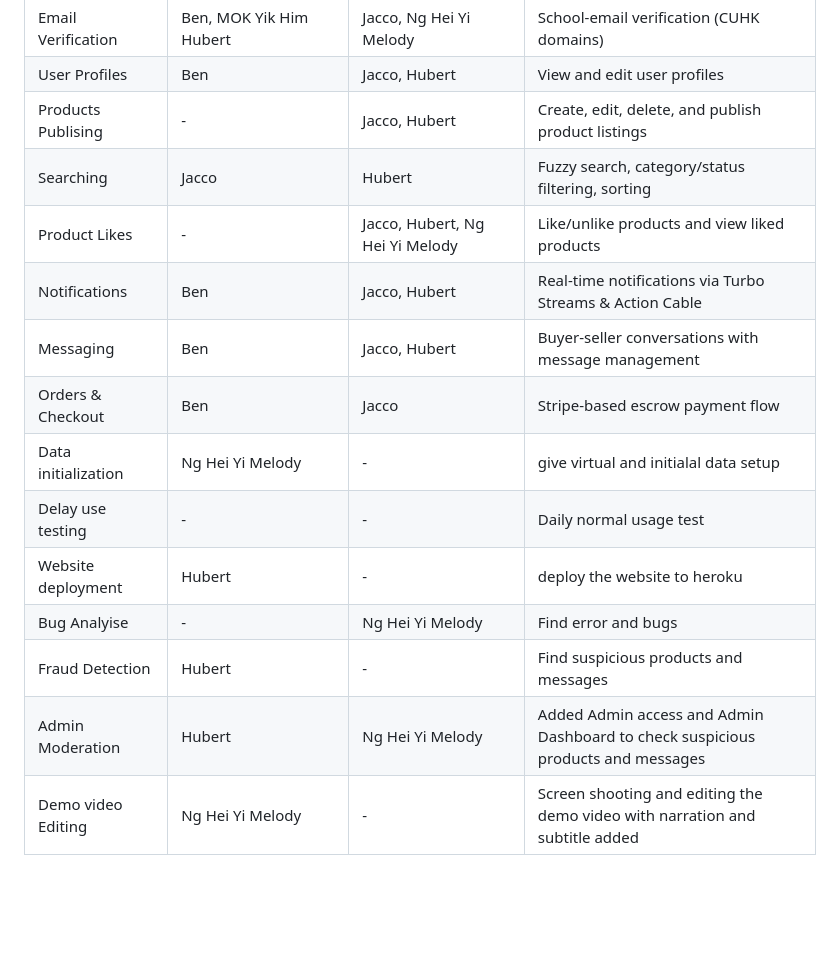
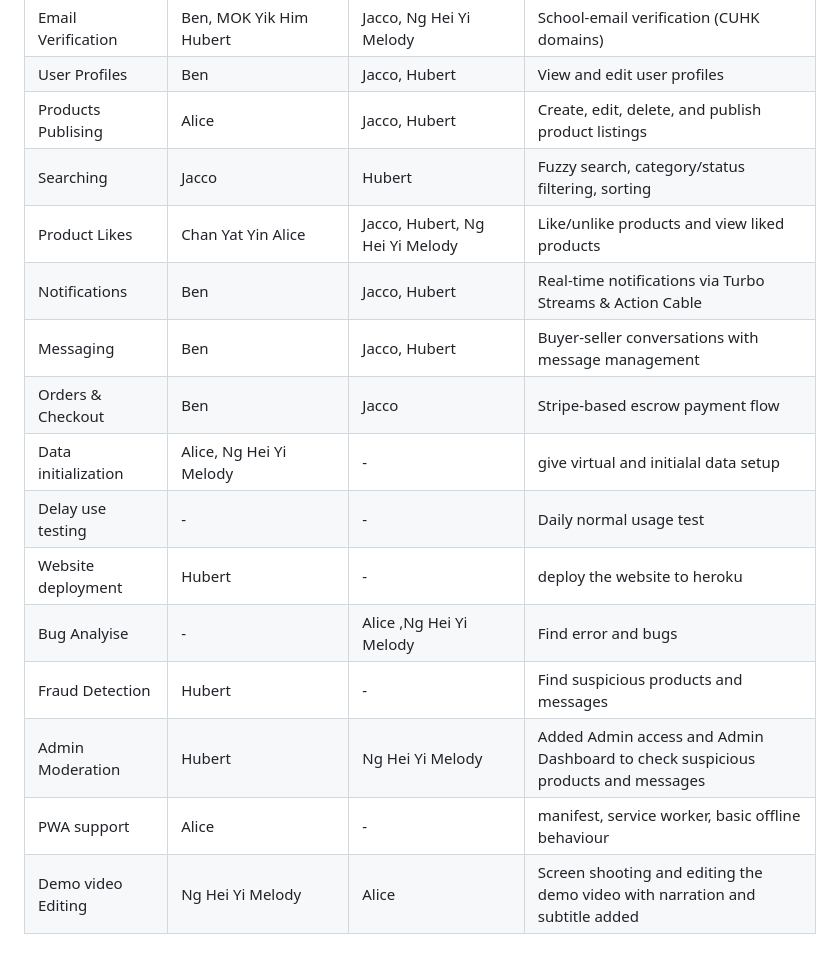
Before and after one commit to Hubert-Mok/CSCI3100-Group-23-Project-, a Markdown page: README.md, the part around the change. Drawn GitHub-style; blank space fills up the shorter version.

Commit message:
Update README: add feature table with developer assignments

```diff
--- a/README.md
+++ b/README.md
@@ -74,16 +74,17 @@ On each push and pull request to `main`, GitHub Actions runs:
 |PWA support|Alice|-|manifest and service worker views|
 | Email Verification | Ben, MOK Yik Him Hubert | Jacco, Ng Hei Yi Melody | School-email verification (CUHK domains) |
 | User Profiles | Ben | Jacco, Hubert | View and edit user profiles |
-| Products Publising | - | Jacco, Hubert | Create, edit, delete, and publish product listings |
+| Products Publising | Alice | Jacco, Hubert | Create, edit, delete, and publish product listings |
 | Searching | Jacco  | Hubert | Fuzzy search, category/status filtering, sorting |
-| Product Likes | - | Jacco, Hubert, Ng Hei Yi Melody | Like/unlike products and view liked products |
+| Product Likes | Chan Yat Yin Alice | Jacco, Hubert, Ng Hei Yi Melody | Like/unlike products and view liked products |
 | Notifications | Ben  | Jacco, Hubert | Real-time notifications via Turbo Streams & Action Cable |
 | Messaging | Ben | Jacco, Hubert | Buyer-seller conversations with message management |
 | Orders & Checkout | Ben | Jacco | Stripe-based escrow payment flow |
-| Data initialization | Ng Hei Yi Melody | - | give virtual and initialal data setup|
+| Data initialization | Alice, Ng Hei Yi Melody | - | give virtual and initialal data setup|
 | Delay use testing | - | - | Daily normal usage test |
 | Website deployment | Hubert | - | deploy the website to heroku |
-| Bug Analyise | - | Ng Hei Yi Melody | Find error and bugs |
+| Bug Analyise | - | Alice ,Ng Hei Yi Melody | Find error and bugs |
 | Fraud Detection | Hubert | - | Find suspicious products and messages
 | Admin Moderation | Hubert | Ng Hei Yi Melody | Added Admin access and Admin Dashboard to check suspicious products and messages
-| Demo video Editing | Ng Hei Yi Melody | - | Screen shooting and editing the demo video with narration and subtitle added
+|PWA support|Alice|-| manifest, service worker, basic offline behaviour|
+| Demo video Editing | Ng Hei Yi Melody | Alice | Screen shooting and editing the demo video with narration and subtitle added
```
